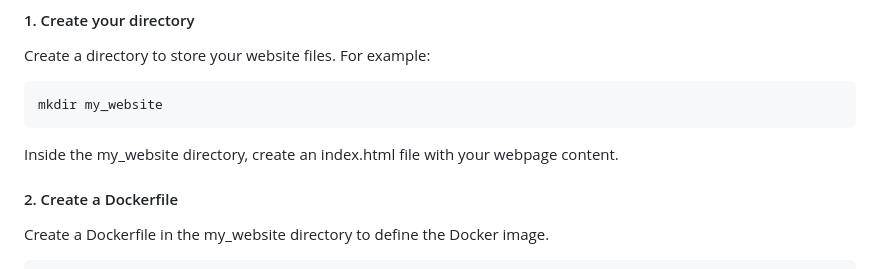
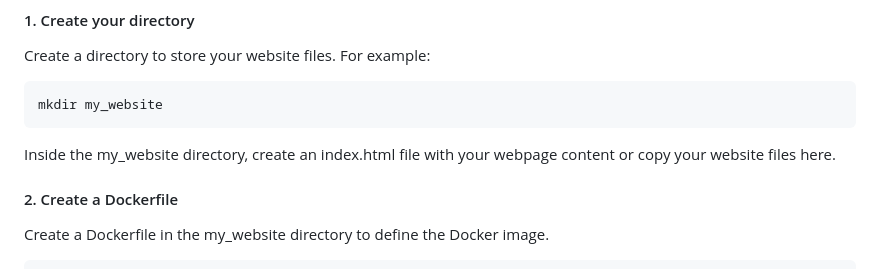
Before and after one commit to ssuvamm/dock-web, a Markdown page: README.md, the part around the change. GitHub-like rendering.

````diff
--- a/README.md
+++ b/README.md
@@ -19,7 +19,7 @@ Create a directory to store your website files. For example:
 mkdir my_website
 ```
 
-Inside the my_website directory, create an index.html file with your webpage content.
+Inside the my_website directory, create an index.html file with your webpage content or copy your website files here.
 
 #### 2. Create a Dockerfile
 
````
